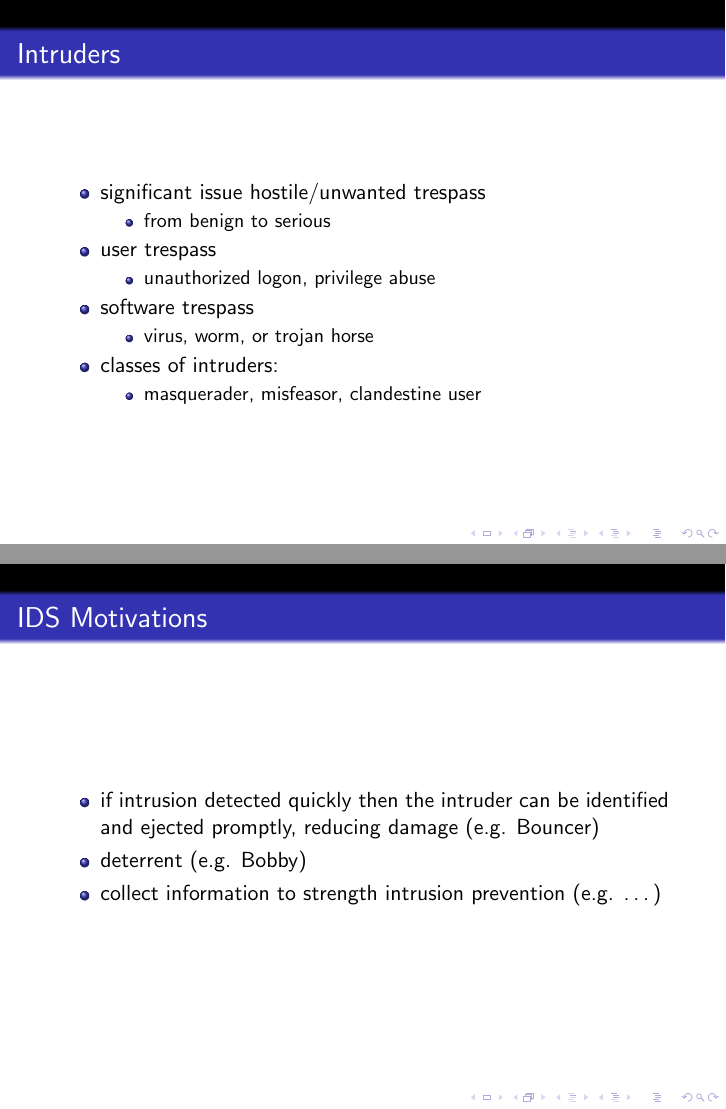
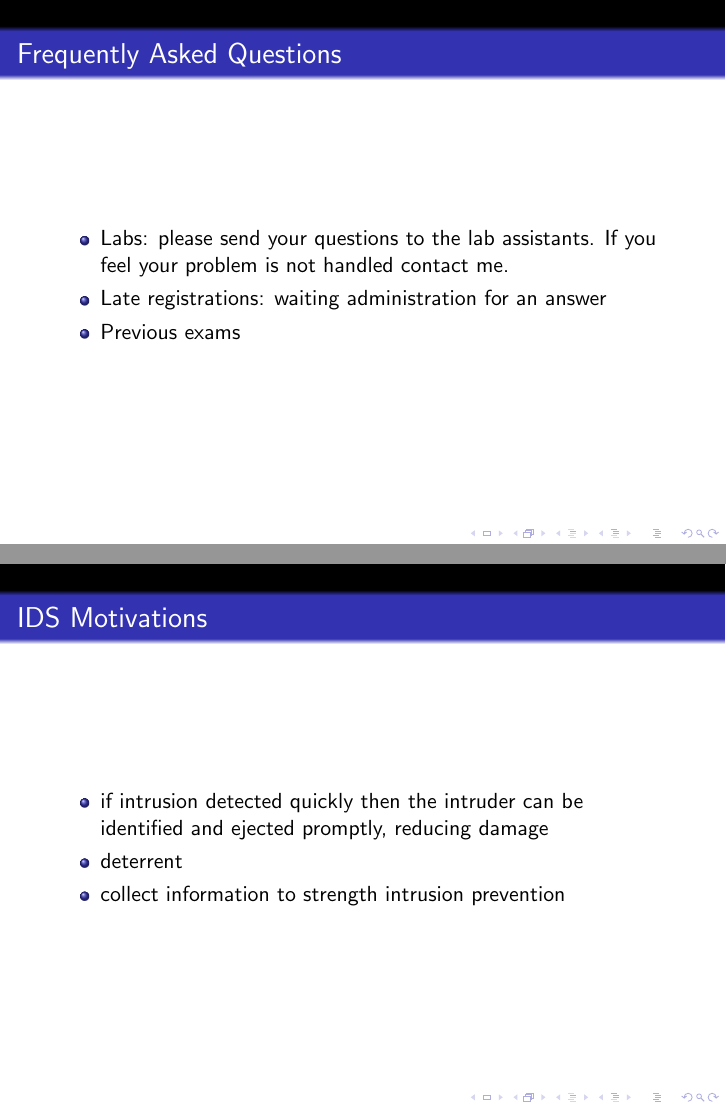
Before and after one commit to guancio/SecLecture, LaTeX slides (Lecture08-intrusion-detection/main.tex): pages 2 and 15 of 39 before the commit and pages 2 and 16 of 40 after it, joined at a grey line. Compiled offline with pdfLaTeX.

Commit message:
minor changes

```diff
--- a/Lecture08-intrusion-detection/main.tex
+++ b/Lecture08-intrusion-detection/main.tex
@@ -16,6 +16,15 @@
 
 \begin{frame}[plain]
   \titlepage
+\end{frame}
+
+\begin{frame}{Frequently Asked Questions}
+  \begin{itemize}
+  \item Labs: please send your questions to the lab assistants.
+    If you feel your problem is not handled contact me.
+  \item Late registrations: waiting administration for an answer
+  \item Previous exams
+  \end{itemize}
 \end{frame}
 
 \begin{frame}{Intruders}
@@ -220,11 +229,8 @@ system resources in an unauthorized manner.
   \begin{itemize}
     \item if intrusion detected quickly then the intruder can be
       identified and ejected promptly, reducing damage
-      (e.g. Bouncer)
     \item deterrent
-      (e.g. Bobby)
     \item collect information to strength intrusion prevention
-      (e.g. \dots)
   \end{itemize}
 \end{frame}
 
```
Also changed, not shown: Lecture08-intrusion-detection/main.tex (4 more changed lines).
